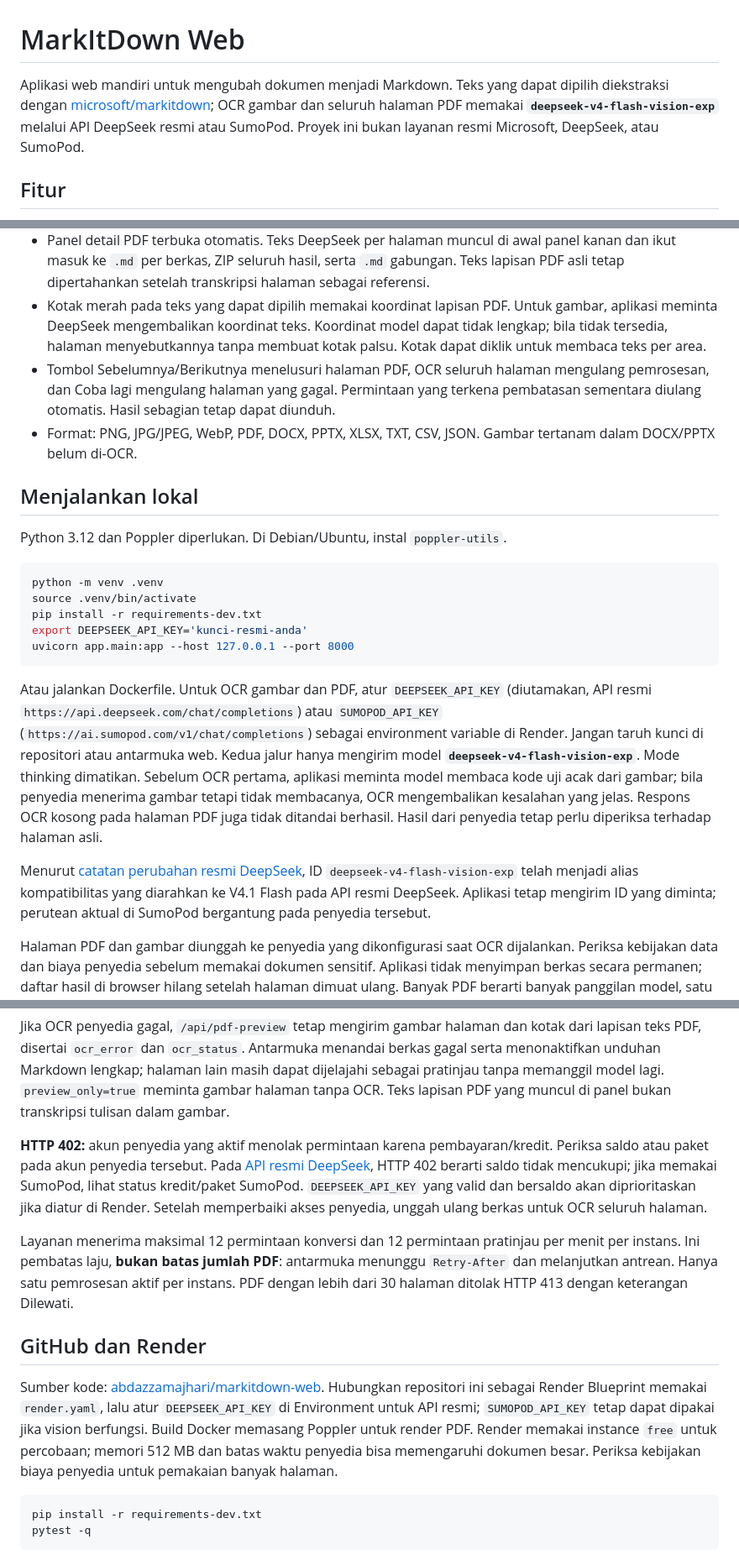
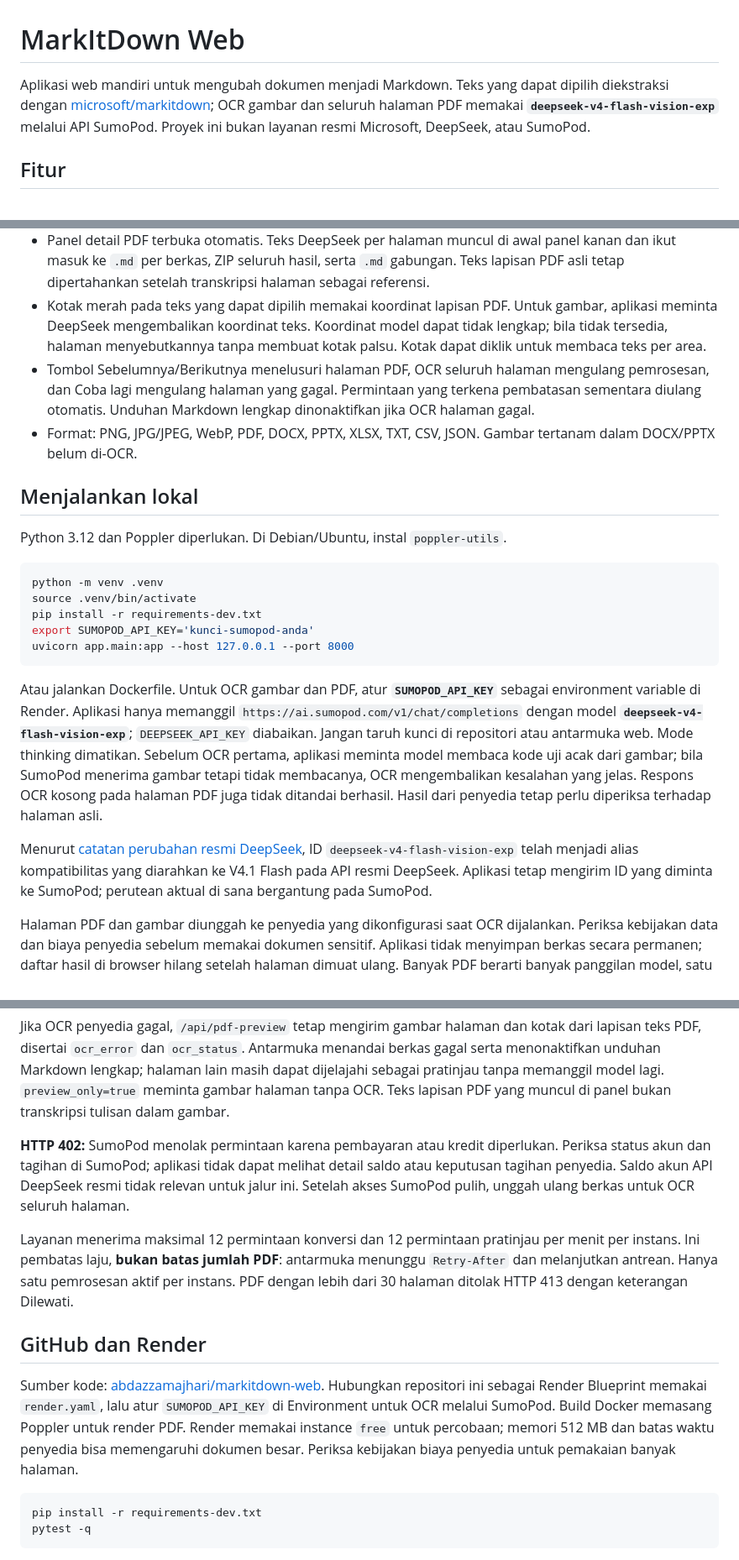
Before and after one commit to abdazzamajhari/markitdown-web, a Markdown page: README.md, 3 parts joined by grey strips. Shown at 84% size. Drawn GitHub-style.

Commit message:
Document SumoPod as the sole OCR provider

````diff
--- a/README.md
+++ b/README.md
@@ -1,6 +1,6 @@
 # MarkItDown Web
 
-Aplikasi web mandiri untuk mengubah dokumen menjadi Markdown. Teks yang dapat dipilih diekstraksi dengan [microsoft/markitdown](https://github.com/microsoft/markitdown); OCR gambar dan seluruh halaman PDF memakai **`deepseek-v4-flash-vision-exp`** melalui API DeepSeek resmi atau SumoPod. Proyek ini bukan layanan resmi Microsoft, DeepSeek, atau SumoPod.
+Aplikasi web mandiri untuk mengubah dokumen menjadi Markdown. Teks yang dapat dipilih diekstraksi dengan [microsoft/markitdown](https://github.com/microsoft/markitdown); OCR gambar dan seluruh halaman PDF memakai **`deepseek-v4-flash-vision-exp`** melalui API SumoPod. Proyek ini bukan layanan resmi Microsoft, DeepSeek, atau SumoPod.
 
 ## Fitur
 
@@ -8,7 +8,7 @@ Aplikasi web mandiri untuk mengubah dokumen menjadi Markdown. Teks yang dapat di
 - **Setiap PDF maksimal 30 halaman.** PDF dengan 31 halaman atau lebih langsung ditandai **Dilewati** dan antrean melanjutkan berkas berikutnya. PDF hasil pindai dan PDF campuran dengan gambar tertanam sama-sama diproses per halaman oleh DeepSeek. Progres `OCR halaman N/M` tampil sampai selesai.
 - Panel detail PDF terbuka otomatis. Teks DeepSeek per halaman muncul di awal panel kanan dan ikut masuk ke `.md` per berkas, ZIP seluruh hasil, serta `.md` gabungan. Teks lapisan PDF asli tetap dipertahankan setelah transkripsi halaman sebagai referensi.
 - Kotak merah pada teks yang dapat dipilih memakai koordinat lapisan PDF. Untuk gambar, aplikasi meminta DeepSeek mengembalikan koordinat teks. Koordinat model dapat tidak lengkap; bila tidak tersedia, halaman menyebutkannya tanpa membuat kotak palsu. Kotak dapat diklik untuk membaca teks per area.
-- Tombol Sebelumnya/Berikutnya menelusuri halaman PDF, OCR seluruh halaman mengulang pemrosesan, dan Coba lagi mengulang halaman yang gagal. Permintaan yang terkena pembatasan sementara diulang otomatis. Hasil sebagian tetap dapat diunduh.
+- Tombol Sebelumnya/Berikutnya menelusuri halaman PDF, OCR seluruh halaman mengulang pemrosesan, dan Coba lagi mengulang halaman yang gagal. Permintaan yang terkena pembatasan sementara diulang otomatis. Unduhan Markdown lengkap dinonaktifkan jika OCR halaman gagal.
 - Format: PNG, JPG/JPEG, WebP, PDF, DOCX, PPTX, XLSX, TXT, CSV, JSON. Gambar tertanam dalam DOCX/PPTX belum di-OCR.
 
 ## Menjalankan lokal
@@ -19,13 +19,13 @@ Python 3.12 dan Poppler diperlukan. Di Debian/Ubuntu, instal `poppler-utils`.
 python -m venv .venv
 source .venv/bin/activate
 pip install -r requirements-dev.txt
-export DEEPSEEK_API_KEY='kunci-resmi-anda'
+export SUMOPOD_API_KEY='kunci-sumopod-anda'
 uvicorn app.main:app --host 127.0.0.1 --port 8000
 ```
 
-Atau jalankan Dockerfile. Untuk OCR gambar dan PDF, atur `DEEPSEEK_API_KEY` (diutamakan, API resmi `https://api.deepseek.com/chat/completions`) atau `SUMOPOD_API_KEY` (`https://ai.sumopod.com/v1/chat/completions`) sebagai environment variable di Render. Jangan taruh kunci di repositori atau antarmuka web. Kedua jalur hanya mengirim model **`deepseek-v4-flash-vision-exp`**. Mode thinking dimatikan. Sebelum OCR pertama, aplikasi meminta model membaca kode uji acak dari gambar; bila penyedia menerima gambar tetapi tidak membacanya, OCR mengembalikan kesalahan yang jelas. Respons OCR kosong pada halaman PDF juga tidak ditandai berhasil. Hasil dari penyedia tetap perlu diperiksa terhadap halaman asli.
+Atau jalankan Dockerfile. Untuk OCR gambar dan PDF, atur **`SUMOPOD_API_KEY`** sebagai environment variable di Render. Aplikasi hanya memanggil `https://ai.sumopod.com/v1/chat/completions` dengan model **`deepseek-v4-flash-vision-exp`**; `DEEPSEEK_API_KEY` diabaikan. Jangan taruh kunci di repositori atau antarmuka web. Mode thinking dimatikan. Sebelum OCR pertama, aplikasi meminta model membaca kode uji acak dari gambar; bila SumoPod menerima gambar tetapi tidak membacanya, OCR mengembalikan kesalahan yang jelas. Respons OCR kosong pada halaman PDF juga tidak ditandai berhasil. Hasil dari penyedia tetap perlu diperiksa terhadap halaman asli.
 
-Menurut [catatan perubahan resmi DeepSeek](https://api-docs.deepseek.com/updates/), ID `deepseek-v4-flash-vision-exp` telah menjadi alias kompatibilitas yang diarahkan ke V4.1 Flash pada API resmi DeepSeek. Aplikasi tetap mengirim ID yang diminta; perutean aktual di SumoPod bergantung pada penyedia tersebut.
+Menurut [catatan perubahan resmi DeepSeek](https://api-docs.deepseek.com/updates/), ID `deepseek-v4-flash-vision-exp` telah menjadi alias kompatibilitas yang diarahkan ke V4.1 Flash pada API resmi DeepSeek. Aplikasi tetap mengirim ID yang diminta ke SumoPod; perutean aktual di sana bergantung pada SumoPod.
 
 Halaman PDF dan gambar diunggah ke penyedia yang dikonfigurasi saat OCR dijalankan. Periksa kebijakan data dan biaya penyedia sebelum memakai dokumen sensitif. Aplikasi tidak menyimpan berkas secara permanen; daftar hasil di browser hilang setelah halaman dimuat ulang. Banyak PDF berarti banyak panggilan model, satu untuk setiap halaman dan satu tambahan untuk pemetaan kotak gambar biasa.
 
@@ -44,13 +44,13 @@ Untuk PDF, `/api/convert` mengembalikan teks lapisan dokumen yang tersedia. Anta
 
 Jika OCR penyedia gagal, `/api/pdf-preview` tetap mengirim gambar halaman dan kotak dari lapisan teks PDF, disertai `ocr_error` dan `ocr_status`. Antarmuka menandai berkas gagal serta menonaktifkan unduhan Markdown lengkap; halaman lain masih dapat dijelajahi sebagai pratinjau tanpa memanggil model lagi. `preview_only=true` meminta gambar halaman tanpa OCR. Teks lapisan PDF yang muncul di panel bukan transkripsi tulisan dalam gambar.
 
-**HTTP 402:** akun penyedia yang aktif menolak permintaan karena pembayaran/kredit. Periksa saldo atau paket pada akun penyedia tersebut. Pada [API resmi DeepSeek](https://api-docs.deepseek.com/quick_start/error_codes/), HTTP 402 berarti saldo tidak mencukupi; jika memakai SumoPod, lihat status kredit/paket SumoPod. `DEEPSEEK_API_KEY` yang valid dan bersaldo akan diprioritaskan jika diatur di Render. Setelah memperbaiki akses penyedia, unggah ulang berkas untuk OCR seluruh halaman.
+**HTTP 402:** SumoPod menolak permintaan karena pembayaran atau kredit diperlukan. Periksa status akun dan tagihan di SumoPod; aplikasi tidak dapat melihat detail saldo atau keputusan tagihan penyedia. Saldo akun API DeepSeek resmi tidak relevan untuk jalur ini. Setelah akses SumoPod pulih, unggah ulang berkas untuk OCR seluruh halaman.
 
 Layanan menerima maksimal 12 permintaan konversi dan 12 permintaan pratinjau per menit per instans. Ini pembatas laju, **bukan batas jumlah PDF**: antarmuka menunggu `Retry-After` dan melanjutkan antrean. Hanya satu pemrosesan aktif per instans. PDF dengan lebih dari 30 halaman ditolak HTTP 413 dengan keterangan Dilewati.
 
 ## GitHub dan Render
 
-Sumber kode: [abdazzamajhari/markitdown-web](https://github.com/abdazzamajhari/markitdown-web). Hubungkan repositori ini sebagai Render Blueprint memakai `render.yaml`, lalu atur `DEEPSEEK_API_KEY` di Environment untuk API resmi; `SUMOPOD_API_KEY` tetap dapat dipakai jika vision berfungsi. Build Docker memasang Poppler untuk render PDF. Render memakai instance `free` untuk percobaan; memori 512 MB dan batas waktu penyedia bisa memengaruhi dokumen besar. Periksa kebijakan biaya penyedia untuk pemakaian banyak halaman.
+Sumber kode: [abdazzamajhari/markitdown-web](https://github.com/abdazzamajhari/markitdown-web). Hubungkan repositori ini sebagai Render Blueprint memakai `render.yaml`, lalu atur `SUMOPOD_API_KEY` di Environment untuk OCR melalui SumoPod. Build Docker memasang Poppler untuk render PDF. Render memakai instance `free` untuk percobaan; memori 512 MB dan batas waktu penyedia bisa memengaruhi dokumen besar. Periksa kebijakan biaya penyedia untuk pemakaian banyak halaman.
 
 ```bash
 pip install -r requirements-dev.txt
````
